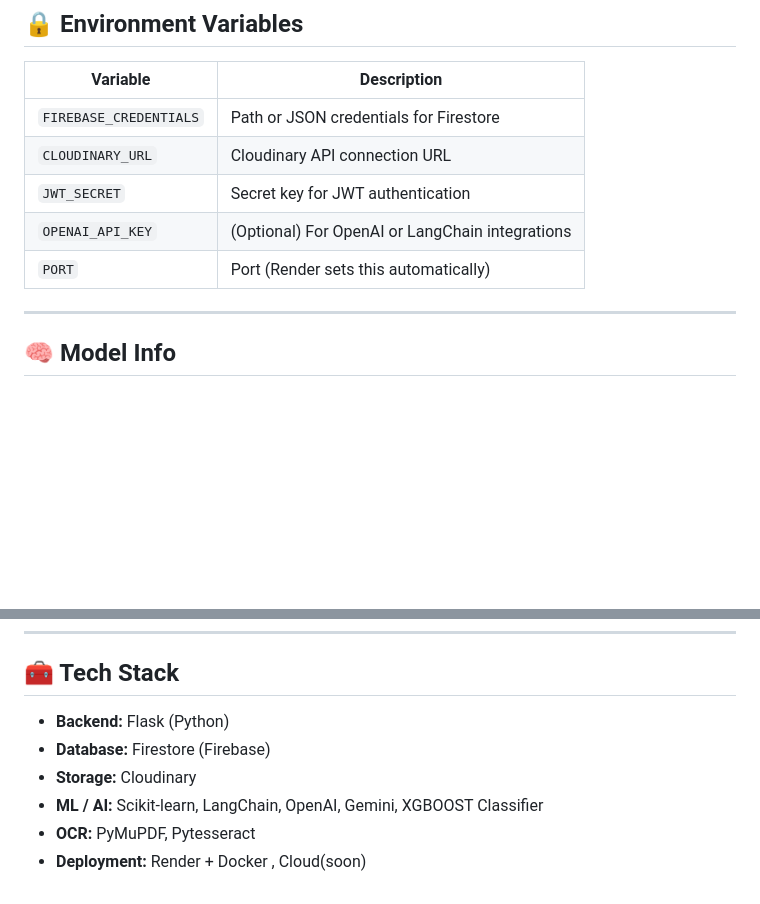
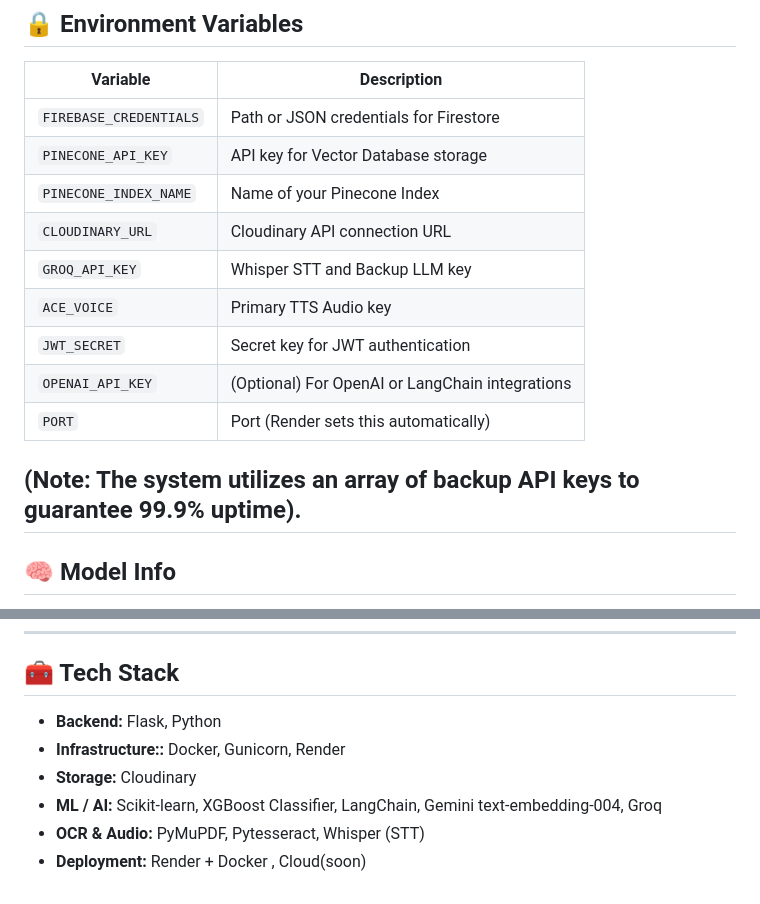
Before and after one commit to okefemi12/student-success-chatbot, a Markdown page: README.md, 2 parts joined by grey strips. Rendered like a GitHub page; blank space fills up the shorter version.

```diff
--- a/README.md
+++ b/README.md
@@ -151,11 +151,17 @@ If deploying manually:
 | Variable               | Description                                     |
 | ---------------------- | ----------------------------------------------- |
 | `FIREBASE_CREDENTIALS` | Path or JSON credentials for Firestore          |
+| `PINECONE_API_KEY`     | API key for Vector Database storage             |
+| `PINECONE_INDEX_NAME`  | Name of your Pinecone Index                     |
 | `CLOUDINARY_URL`       | Cloudinary API connection URL                   |
+| `GROQ_API_KEY`         | Whisper STT and Backup LLM key                  |
+| `ACE_VOICE`            | Primary TTS Audio key                           |
 | `JWT_SECRET`           | Secret key for JWT authentication               |
 | `OPENAI_API_KEY`       | (Optional) For OpenAI or LangChain integrations |
 | `PORT`                 | Port (Render sets this automatically)           |
 
+
+(Note: The system utilizes an array of backup API keys to guarantee 99.9% uptime).
 ---
 
 ## 🧠 Model Info
@@ -186,9 +192,9 @@ Make sure this file is available when deploying (it’s included via `.dockerign
 
 ## 🧰 Tech Stack
 
-* **Backend:** Flask (Python)
-* **Database:** Firestore (Firebase)
+* **Backend:** Flask, Python
+* **Infrastructure::** Docker, Gunicorn, Render
 * **Storage:** Cloudinary
-* **ML / AI:** Scikit-learn, LangChain, OpenAI, Gemini, XGBOOST Classifier
-* **OCR:** PyMuPDF, Pytesseract
+* **ML / AI:** Scikit-learn, XGBoost Classifier, LangChain, Gemini text-embedding-004, Groq
+* **OCR & Audio:** PyMuPDF, Pytesseract, Whisper (STT)
 * **Deployment:** Render + Docker , Cloud(soon)
```
